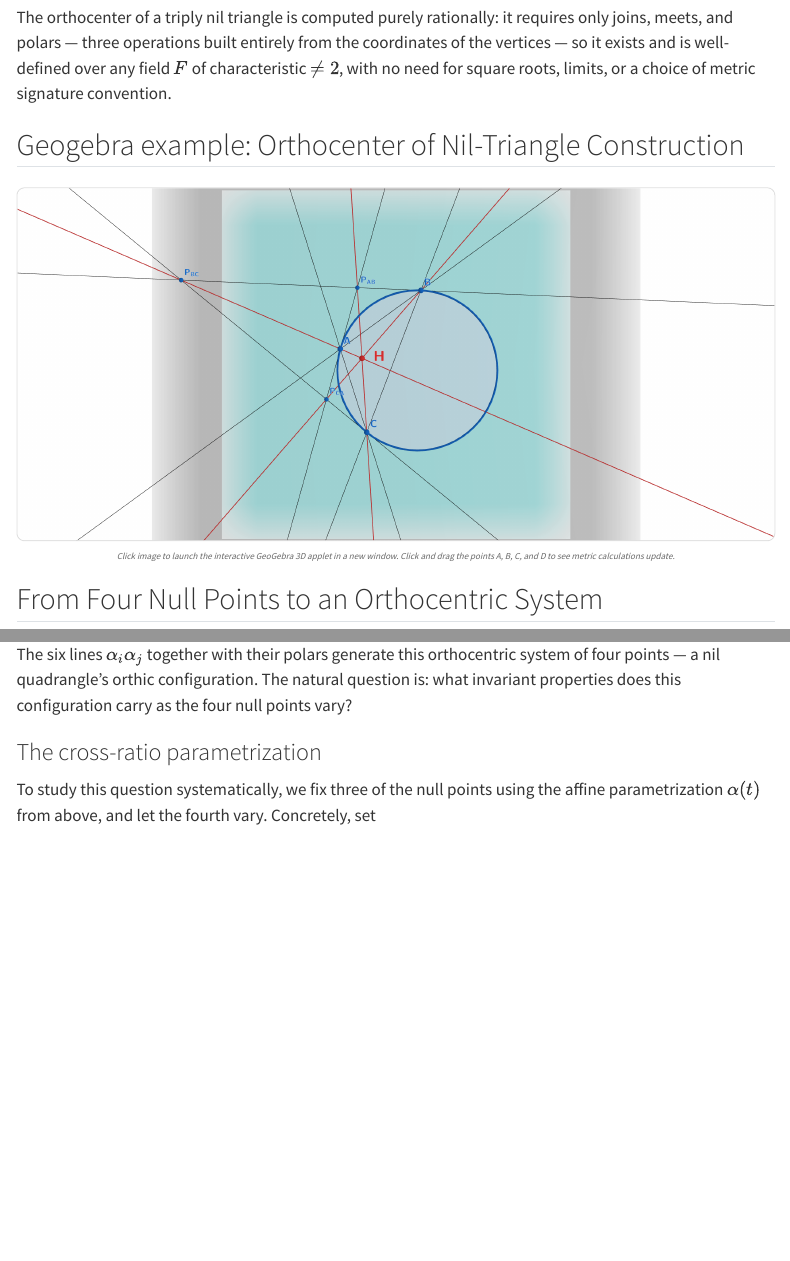
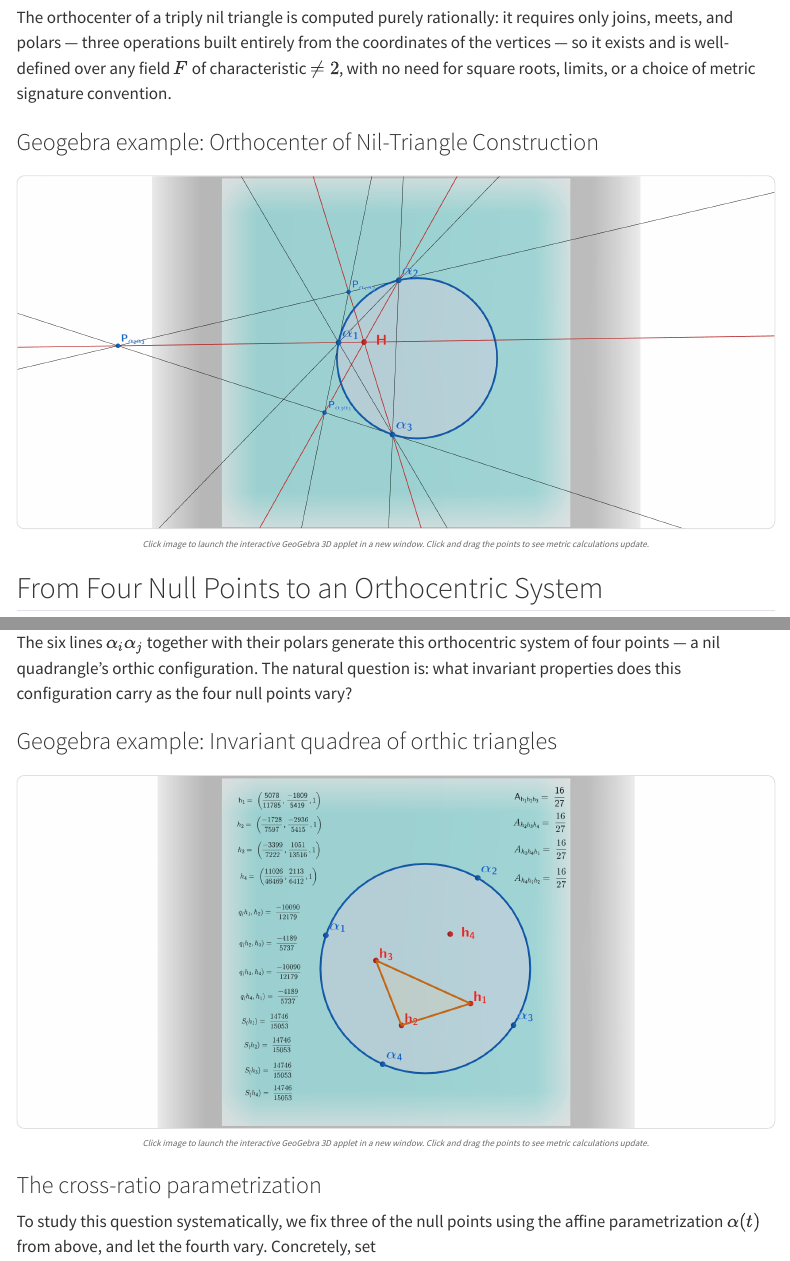
Before and after one commit to jcoady/blog, a Quarto document (posts/invariant-quadrea-orthocenter-triangles/index.qmd): the page in a window 1100 px wide, from 3100 px down, and a second part further down, joined at a grey line. Rendered offline with R 4.5, knitr and Pandoc in place of Quarto, with nearby package versions; menus at the side of the page are left out.

Commit message:
Updated geogebra worksheet in post

```diff
--- a/posts/invariant-quadrea-orthocenter-triangles/index.qmd
+++ b/posts/invariant-quadrea-orthocenter-triangles/index.qmd
@@ -105,15 +105,15 @@ i.e., the join of vertex $\alpha_i$ with the pole of the *opposite* side. Becaus
 
 The orthocenter of a triply nil triangle is computed purely rationally: it requires only joins, meets, and polars — three operations built entirely from the coordinates of the vertices — so it exists and is well-defined over any field $F$ of characteristic $\neq 2$, with no need for square roots, limits, or a choice of metric signature convention.
 
-## Geogebra example: Orthocenter of Nil-Triangle Construction
-
+### Geogebra example: Orthocenter of Nil-Triangle Construction
 
 <div style="text-align: center; margin: 20px 0;">
   <a href="https://www.geogebra.org/m/chhdzsby" target="_blank" rel="noopener noreferrer" title="Click to launch interactive 3D model">
     <img src="Orthocenter-Construction.png" alt="Quadrea of Projective Quadrangle 3D Model" style="width: 100%; max-width: 800px; border: 1px solid #e0e0e0; border-radius: 8px; cursor: pointer;" />
-    <p style="font-size: 0.9rem; color: #666; margin-top: 8px;"><em>Click image to launch the interactive GeoGebra 3D applet in a new window. Click and drag the points A, B, C, and D to see metric calculations update.</em></p>
+    <p style="font-size: 0.9rem; color: #666; margin-top: 8px;"><em>Click image to launch the interactive GeoGebra 3D applet in a new window. Click and drag the points to see metric calculations update.</em></p>
   </a>
 </div>
+
 
 ## From Four Null Points to an Orthocentric System
 
@@ -129,6 +129,16 @@ h_4 = \operatorname{orthocenter}(\alpha_1\alpha_2\alpha_3).
 $$
 
 The six lines $\alpha_i\alpha_j$ together with their polars generate this orthocentric system of four points — a nil quadrangle's orthic configuration. The natural question is: what invariant properties does this configuration carry as the four null points vary?
+
+
+### Geogebra example: Invariant quadrea of orthic triangles
+
+<div style="text-align: center; margin: 20px 0;">
+  <a href="https://www.geogebra.org/m/t88sk2qp" target="_blank" rel="noopener noreferrer" title="Click to launch interactive 3D model">
+    <img src="Orthic-Quadrangle.png" alt="Quadrea of Projective Quadrangle 3D Model" style="width: 100%; max-width: 800px; border: 1px solid #e0e0e0; border-radius: 8px; cursor: pointer;" />
+    <p style="font-size: 0.9rem; color: #666; margin-top: 8px;"><em>Click image to launch the interactive GeoGebra 3D applet in a new window. Click and drag the points to see metric calculations update.</em></p>
+  </a>
+</div>
 
 ### The cross-ratio parametrization
 
```
Also changed, not shown: posts/invariant-quadrea-orthocenter-triangles/Orthic-Quadrangle.png (added), posts/invariant-quadrea-orthocenter-triangles/Orthocenter-Construction.png, 7 other files.
